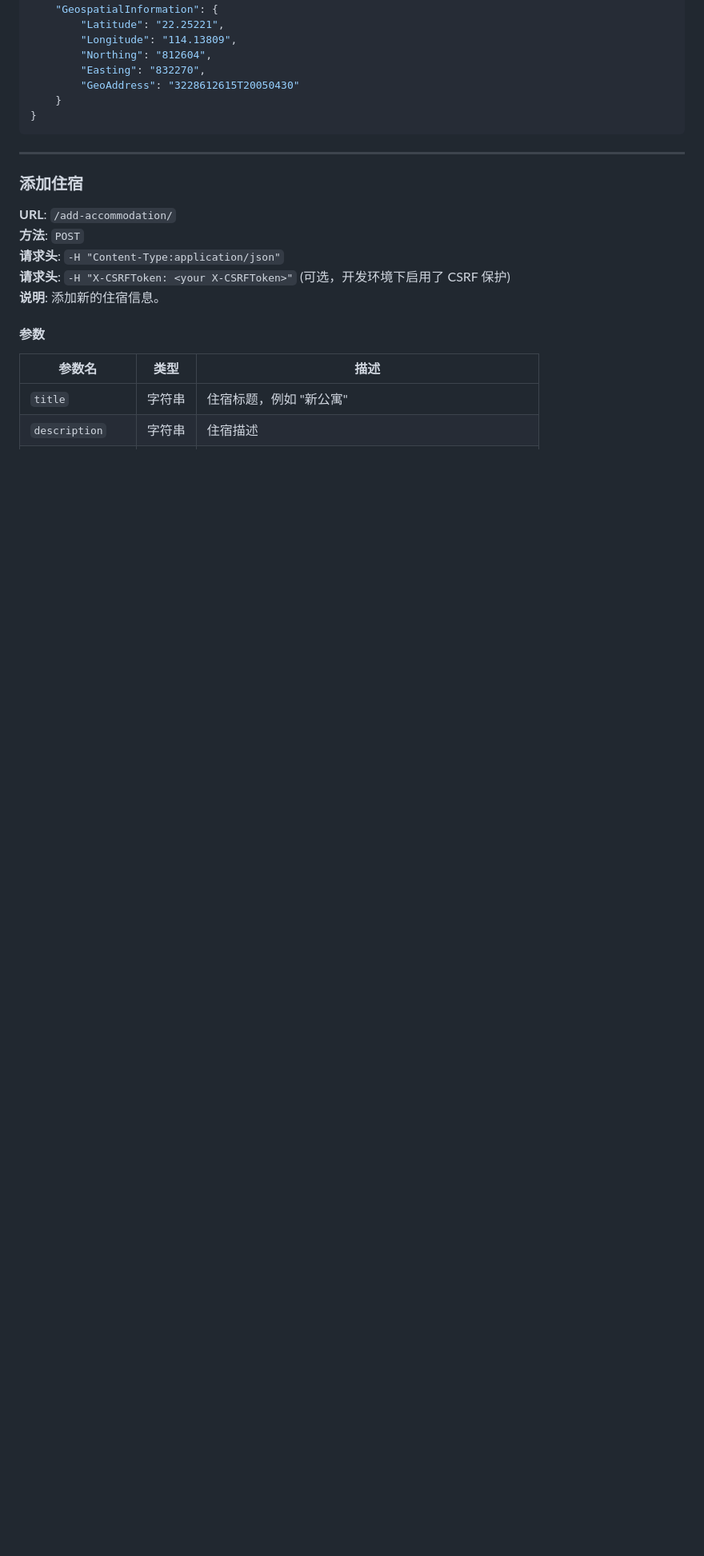
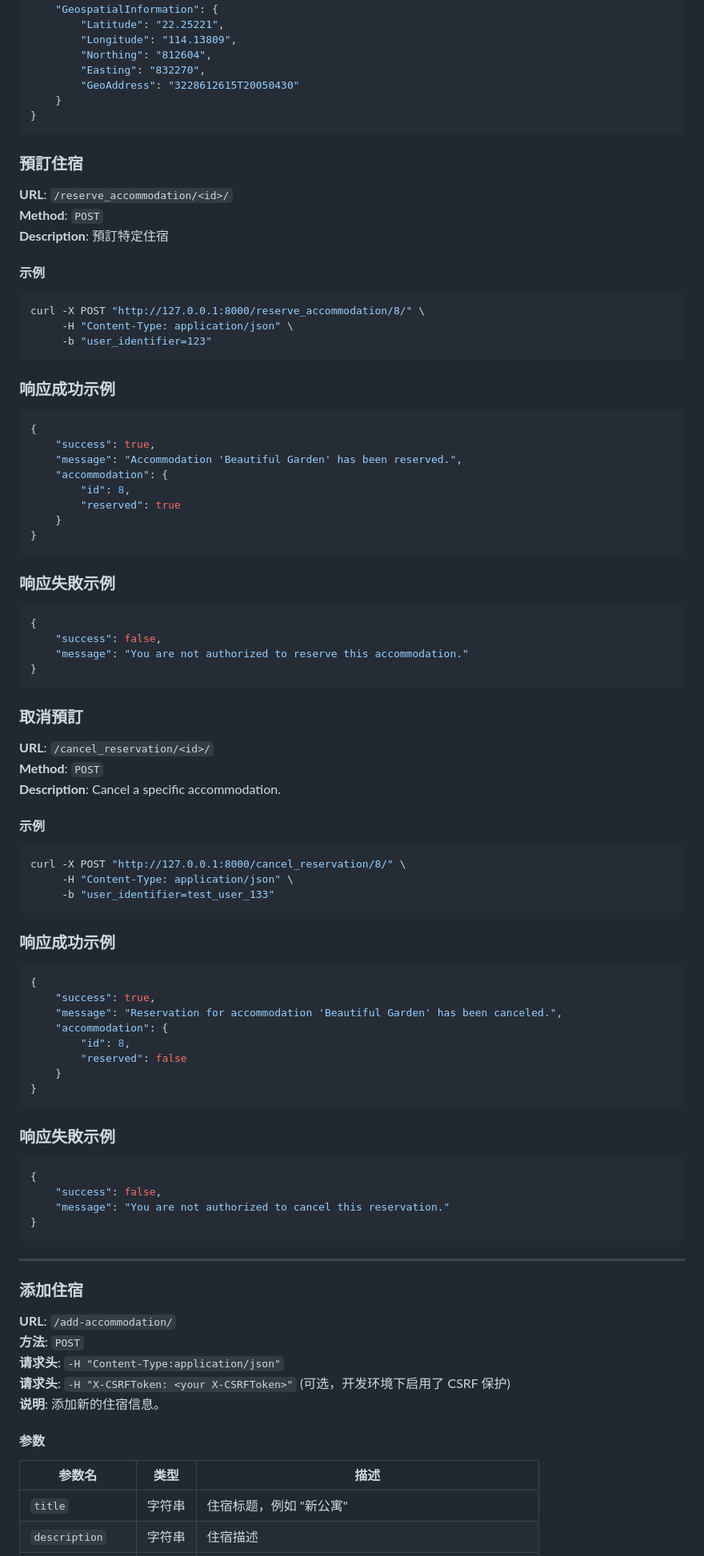
Before and after one commit to GuiyinTIAN/UniHaven, a Markdown page: README_CN.md, the part around the change. Shown: that part at 80% size. GitHub-like rendering; blank space fills up the shorter version.

````diff
--- a/README_CN.md
+++ b/README_CN.md
@@ -76,6 +76,75 @@ curl -X GET "http://127.0.0.1:8000/lookup-address/?address=HKU"
     }
 }
 ```
+### 預訂住宿
+
+**URL**: `/reserve_accommodation/<id>/`
+**Method**: `POST`
+**Description**: 預訂特定住宿
+
+#### 示例
+```bash
+curl -X POST "http://127.0.0.1:8000/reserve_accommodation/8/" \
+     -H "Content-Type: application/json" \
+     -b "user_identifier=123"
+```
+
+### 响应成功示例
+```json
+{
+    "success": true,
+    "message": "Accommodation 'Beautiful Garden' has been reserved.",
+    "accommodation": {
+        "id": 8,
+        "reserved": true
+    }
+}
+```
+
+### 响应失敗示例
+```json
+{
+    "success": false,
+    "message": "You are not authorized to reserve this accommodation."
+}
+```
+
+
+### 取消預訂
+
+**URL**: `/cancel_reservation/<id>/`
+**Method**: `POST`
+**Description**: Cancel a specific accommodation.
+
+#### 示例
+```bash
+curl -X POST "http://127.0.0.1:8000/cancel_reservation/8/" \
+     -H "Content-Type: application/json" \
+     -b "user_identifier=test_user_133"
+```
+
+### 响应成功示例
+```json
+{
+    "success": true,
+    "message": "Reservation for accommodation 'Beautiful Garden' has been canceled.",
+    "accommodation": {
+        "id": 8,
+        "reserved": false
+    }
+}
+```
+
+### 响应失敗示例
+```json
+{
+    "success": false,
+    "message": "You are not authorized to cancel this reservation."
+}
+```
+
+
+
 
 ---
 
````
